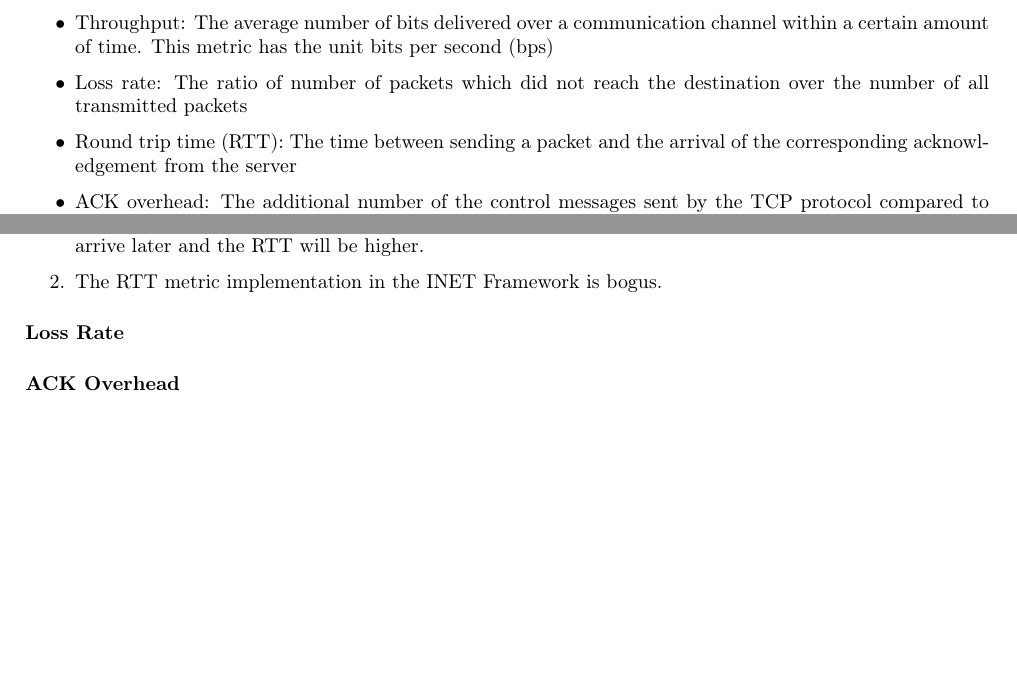
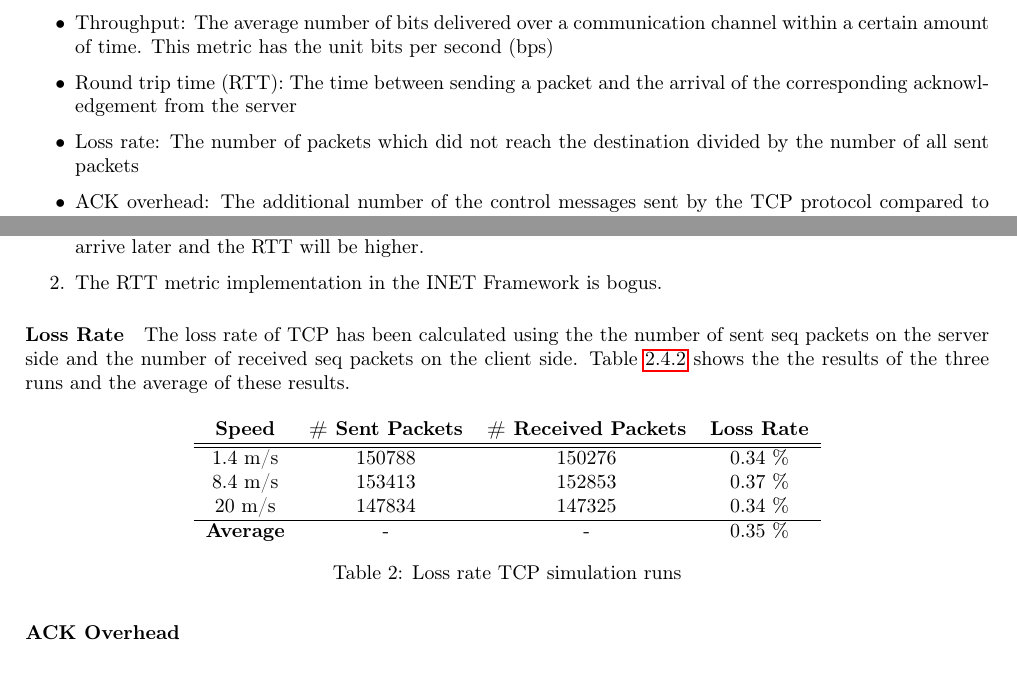
Before and after one commit to steve84/practical, a LaTeX paper (Report/practical-report.tex): two parts of pages 6 and 10 of 11, joined at a grey line, cut so that both start at the same text, the shorter picture padded with empty space. Compiled offline with pdfLaTeX.

Commit message:
wrote something about the tcp loss rate

```diff
--- a/Report/practical-report.tex
+++ b/Report/practical-report.tex
@@ -160,8 +160,8 @@ The simulation runtime was 200 seconds. The simulation time limits the maximal c
 For the comparison of the two transport protocols the following metrics have been used:
 \begin{itemize}
 	\item Throughput: The average number of bits delivered over a communication channel within a certain amount of time. This metric has the unit bits per second (bps)
-	\item Loss rate: The ratio of number of packets which did not reach the destination over the number of all transmitted packets
 	\item Round trip time (RTT): The time between sending a packet and the arrival of the corresponding acknowledgement from the server
+	\item Loss rate: The number of packets which did not reach the destination divided by the number of all sent packets
 	\item ACK overhead: The additional number of the control messages sent by the TCP protocol compared to the number of message sent by the SCTP protocol.
 \end{itemize}
 \subsubsection{Parameters}
@@ -253,6 +253,28 @@ There are two possibilities to explain this behaviour:
 
 \paragraph{Loss Rate}
 
+The loss rate of TCP has been calculated using the the number of sent seq packets on the server side and the number of received seq packets on the client side.
+Table \ref{table:loss-rate-tcp} shows the the results of the three runs and the average of these results.
+\begin{table}[H]
+\centering
+\begin{tabular}{cccc}
+
+\textbf{Speed} & \textbf{\# Sent Packets} & \textbf{\# Received Packets} & \textbf{Loss Rate} \\
+\hline
+\hline
+1.4 m/s & 150788 & 150276 & 0.34 \% \\
+
+8.4 m/s & 153413 & 152853 & 0.37 \% \\
+
+20 m/s & 147834 & 147325 & 0.34 \% \\
+ \hline
+\textbf{Average} & - & - & 0.35 \% \\
+\end{tabular}
+
+\label{table:loss-rate-tcp}
+\caption{Loss rate TCP simulation runs}
+\end{table}
+
 \paragraph{ACK Overhead}
 
 \section{Conclusion}
```
Also changed, not shown: Report/practical-report.pdf.
